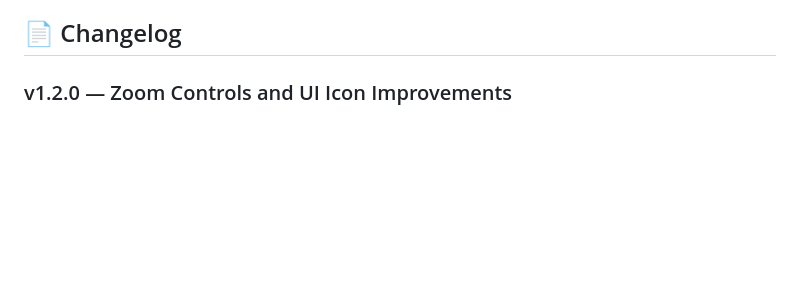
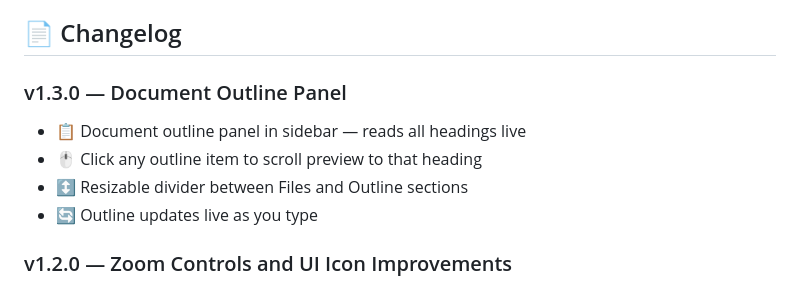
Before and after one commit to bilalshemsu1/md-file-reader, a Markdown page: README.md, the part around the change. GitHub-like rendering; blank space fills up the shorter version.

Commit message:
feat: document outline panel — live headings, click to scroll

```diff
--- a/README.md
+++ b/README.md
@@ -125,6 +125,11 @@ This project is licensed under the MIT License - see the [LICENSE](LICENSE) file
 - Icons from [Heroicons](https://heroicons.com/)
 
 ## 📄 Changelog
+### v1.3.0 — Document Outline Panel
+- 📋 Document outline panel in sidebar — reads all headings live
+- 🖱️ Click any outline item to scroll preview to that heading
+- ↕️ Resizable divider between Files and Outline sections
+- 🔄 Outline updates live as you type
 
 ### v1.2.0 — Zoom Controls and UI Icon Improvements
 - Added zoom in/out buttons to the titlebar
```
